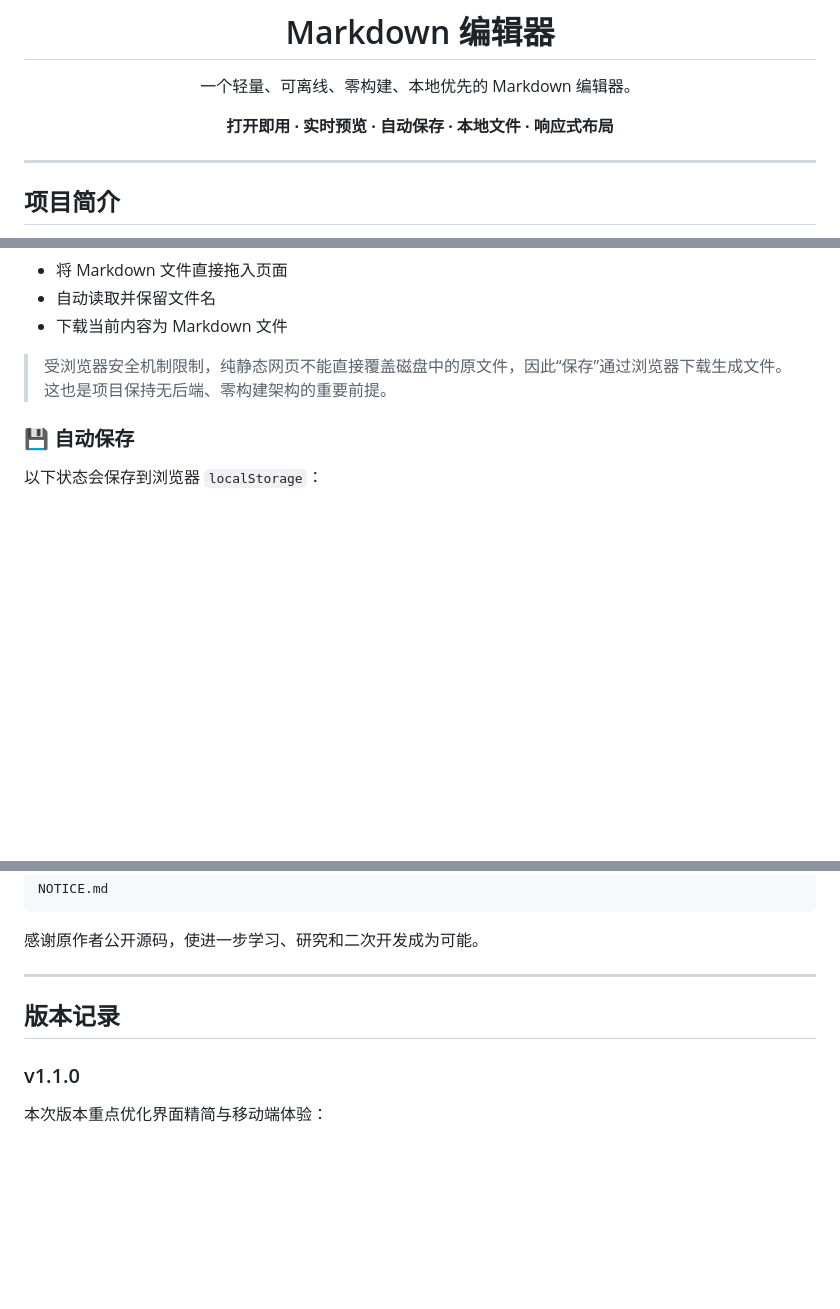
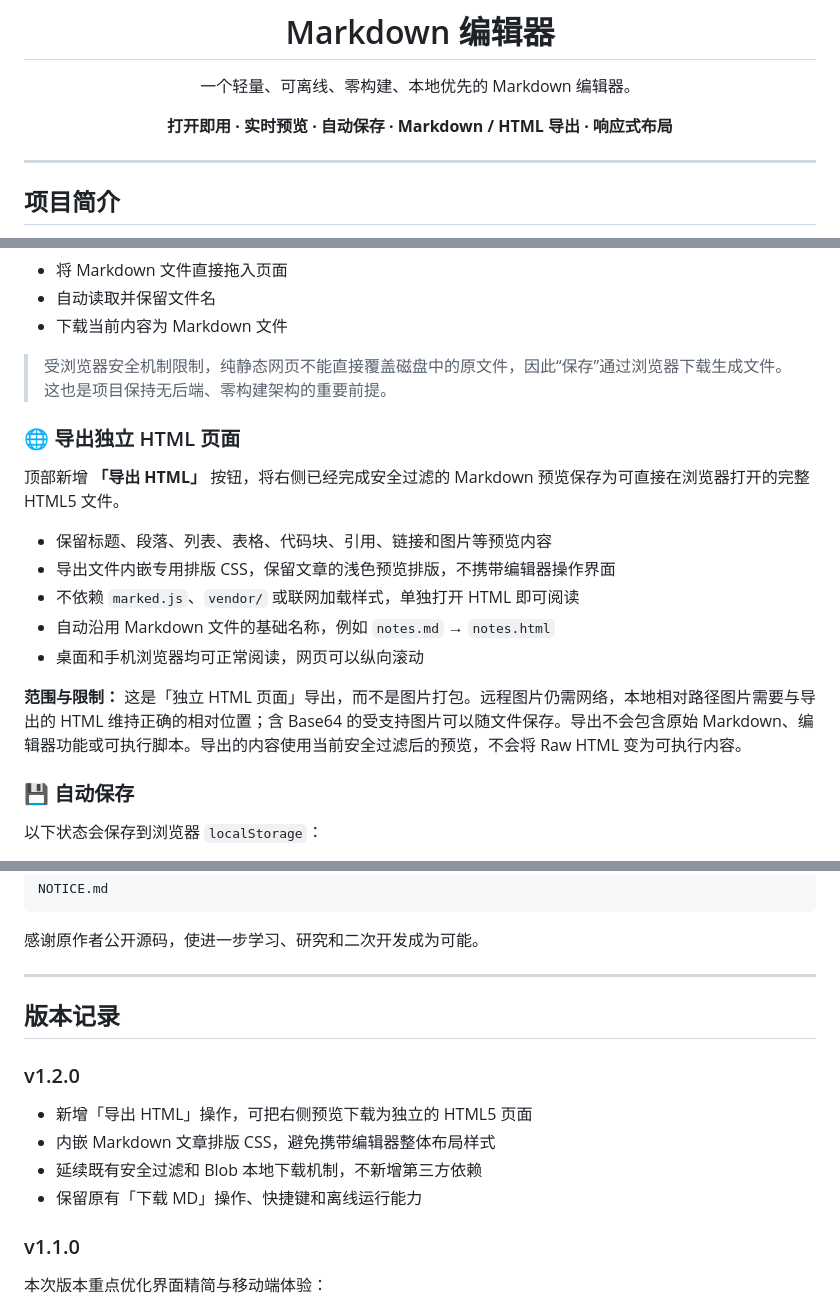
Before and after one commit to coowinit/portable-markdown-editor, a Markdown page: README.md, 3 parts joined by grey strips. Drawn GitHub-style; blank space fills up the shorter version.

Commit message:
docs: document standalone HTML export and limitations

```diff
--- a/README.md
+++ b/README.md
@@ -4,7 +4,7 @@
 
 一个轻量、可离线、零构建、本地优先的 Markdown 编辑器。
 
-**打开即用 · 实时预览 · 自动保存 · 本地文件 · 响应式布局**
+**打开即用 · 实时预览 · 自动保存 · Markdown / HTML 导出 · 响应式布局**
 
 </div>
 
@@ -113,6 +113,18 @@ H1 / H2
 - 下载当前内容为 Markdown 文件
 
 > 受浏览器安全机制限制，纯静态网页不能直接覆盖磁盘中的原文件，因此“保存”通过浏览器下载生成文件。这也是项目保持无后端、零构建架构的重要前提。
+
+### 🌐 导出独立 HTML 页面
+
+顶部新增 **「导出 HTML」** 按钮，将右侧已经完成安全过滤的 Markdown 预览保存为可直接在浏览器打开的完整 HTML5 文件。
+
+- 保留标题、段落、列表、表格、代码块、引用、链接和图片等预览内容
+- 导出文件内嵌专用排版 CSS，保留文章的浅色预览排版，不携带编辑器操作界面
+- 不依赖 `marked.js`、`vendor/` 或联网加载样式，单独打开 HTML 即可阅读
+- 自动沿用 Markdown 文件的基础名称，例如 `notes.md` → `notes.html`
+- 桌面和手机浏览器均可正常阅读，网页可以纵向滚动
+
+**范围与限制：** 这是「独立 HTML 页面」导出，而不是图片打包。远程图片仍需网络，本地相对路径图片需要与导出的 HTML 维持正确的相对位置；含 Base64 的受支持图片可以随文件保存。导出不会包含原始 Markdown、编辑器功能或可执行脚本。导出的内容使用当前安全过滤后的预览，不会将 Raw HTML 变为可执行内容。
 
 ### 💾 自动保存
 
@@ -476,6 +488,13 @@ NOTICE.md
 
 ## 版本记录
 
+### v1.2.0
+
+- 新增「导出 HTML」操作，可把右侧预览下载为独立的 HTML5 页面
+- 内嵌 Markdown 文章排版 CSS，避免携带编辑器整体布局样式
+- 延续既有安全过滤和 Blob 本地下载机制，不新增第三方依赖
+- 保留原有「下载 MD」操作、快捷键和离线运行能力
+
 ### v1.1.0
 
 本次版本重点优化界面精简与移动端体验：
```
Also changed, not shown: other parts of README.md (+1 -2 lines).
